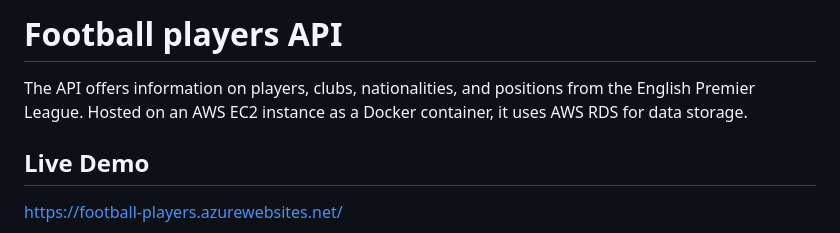
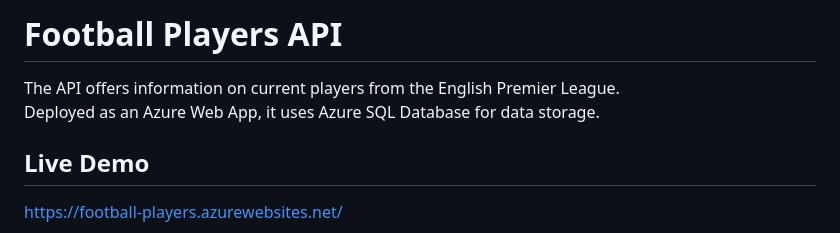
Before and after one commit to Wojdak/premierleague-players-api, a Markdown page: README.md, the part around the change. Drawn GitHub-style.

Commit message:
Minor changes to README.md

```diff
--- a/README.md
+++ b/README.md
@@ -1,6 +1,7 @@
-# Football players API
+# Football Players API
 
-The API offers information on players, clubs, nationalities, and positions from the English Premier League. Hosted on an AWS EC2 instance as a Docker container, it uses AWS RDS for data storage.
+The API offers information on current players from the English Premier League.
+Deployed as an Azure Web App, it uses Azure SQL Database for data storage.
 
 ## Live Demo
 https://football-players.azurewebsites.net/
```
